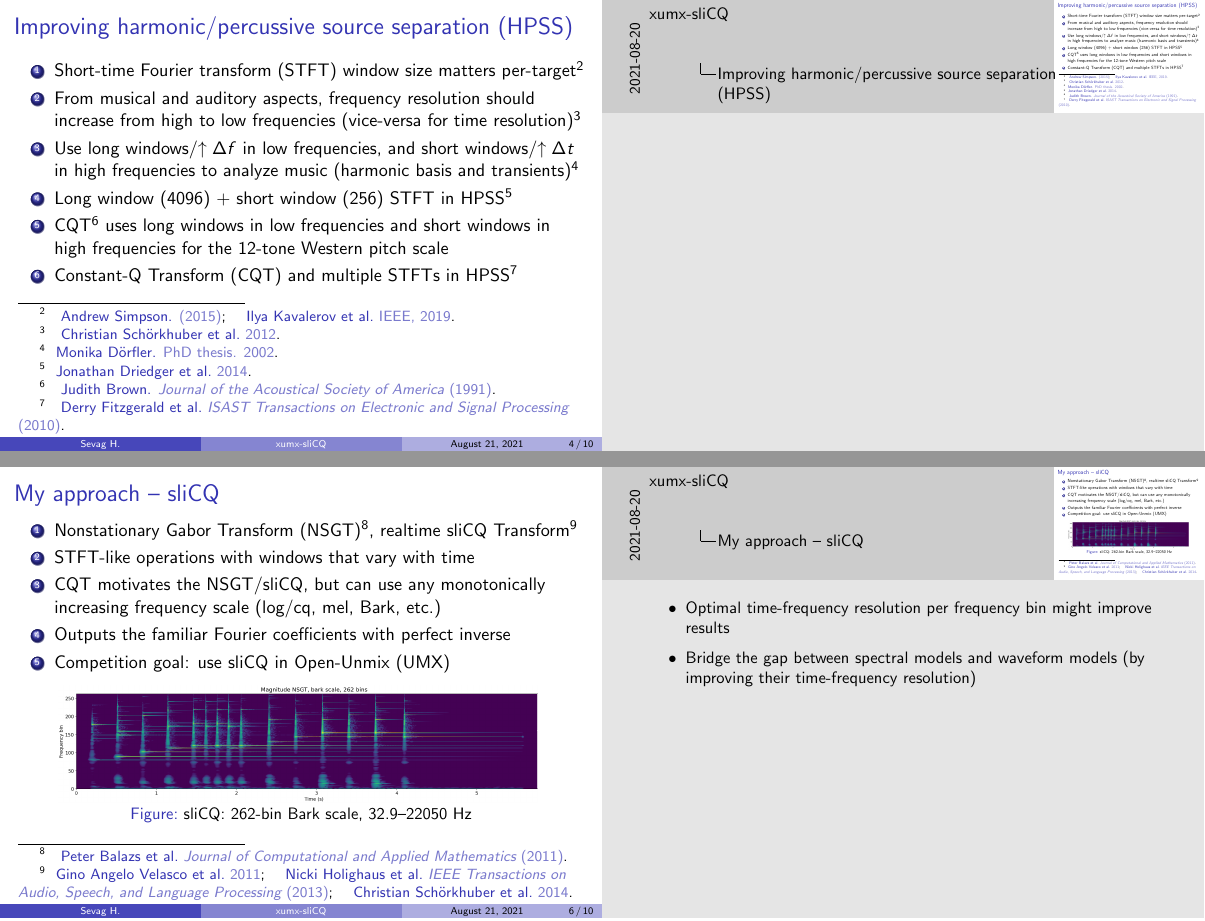
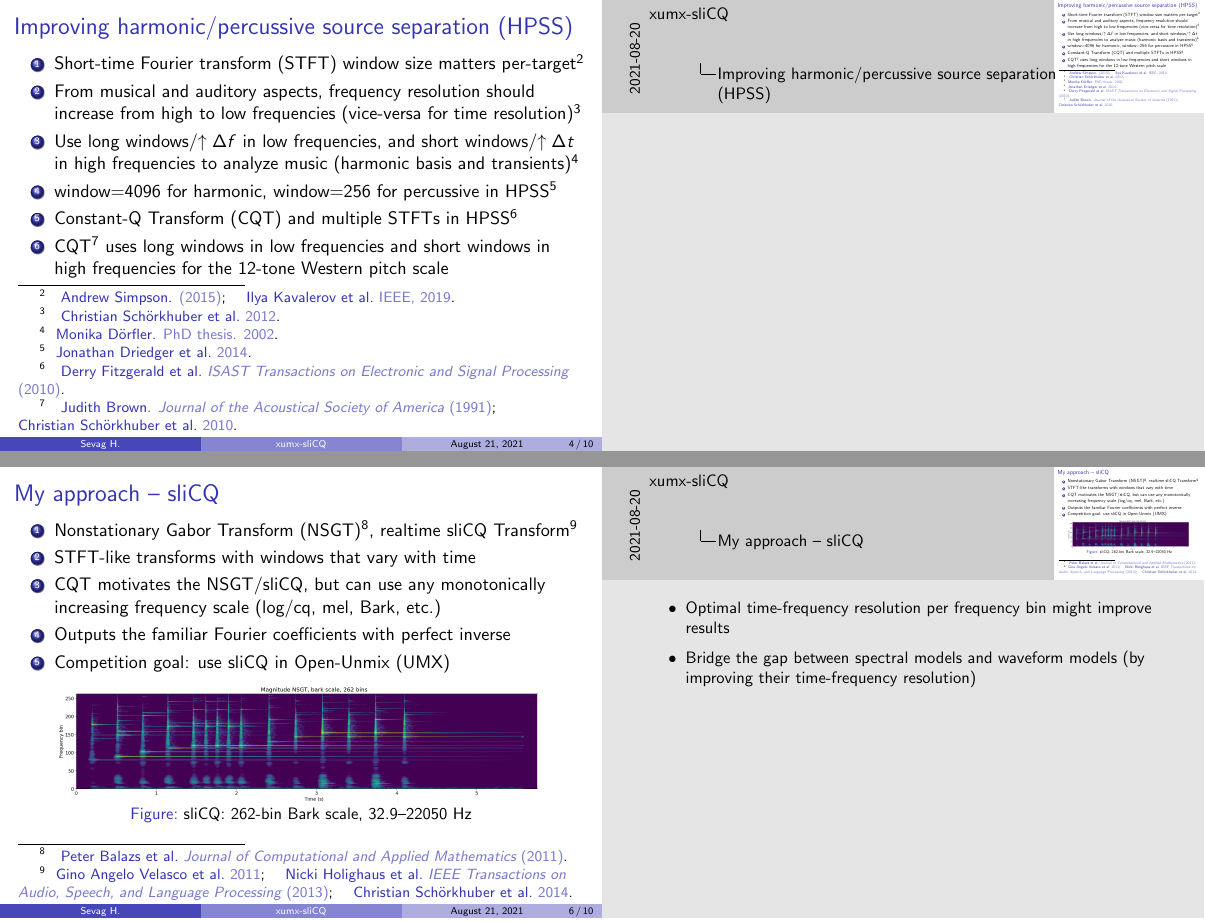
Before and after one commit to sevagh/xumx_slicq_extra, LaTeX slides (latex/mdx_townhall_aug21.tex): pages 4 and 6 of 10, joined at a grey line. Compiled offline with pdfLaTeX.

Commit message:
Final tweaks

```diff
--- a/latex/mdx_townhall_aug21.tex
+++ b/latex/mdx_townhall_aug21.tex
@@ -103,11 +105,11 @@
 	\item
 		Use long windows/$\uparrow \Delta f$ in low frequencies, and short windows/$\uparrow \Delta t$ in high frequencies to analyze music (harmonic basis and transients)\footfullcite{doerflerphd}
 	\item
-		Long window (4096) + short window (256) STFT in HPSS\footfullcite{driedger}
-	\item
-		CQT\footcite{jbrown} uses long windows in low frequencies and short windows in high frequencies for the 12-tone Western pitch scale
+		window=4096 for harmonic, window=256 for percussive in HPSS\footfullcite{driedger}
 	\item
 		Constant-Q Transform (CQT) and multiple STFTs in HPSS\footfullcite{fitzgerald2}
+	\item
+		CQT\footcite{jbrown, klapuricqt} uses long windows in low frequencies and short windows in high frequencies for the 12-tone Western pitch scale
 	\end{enumerate}
 \end{frame}
 
@@ -144,7 +146,7 @@
 	\item
 		Nonstationary Gabor Transform (NSGT)\footcite{balazs}, realtime sliCQ Transform\footcite{invertiblecqt, slicq, variableq1}
 	\item
-		STFT-like operations with windows that vary with time
+		STFT-like transforms with windows that vary with time
 	\item
 		CQT motivates the NSGT/sliCQ, but can use any monotonically increasing frequency scale (log/cq, mel, Bark, etc.)
 	\item
```
Also changed, not shown: latex/mdx_townhall_aug21.tex (6 more changed lines).
